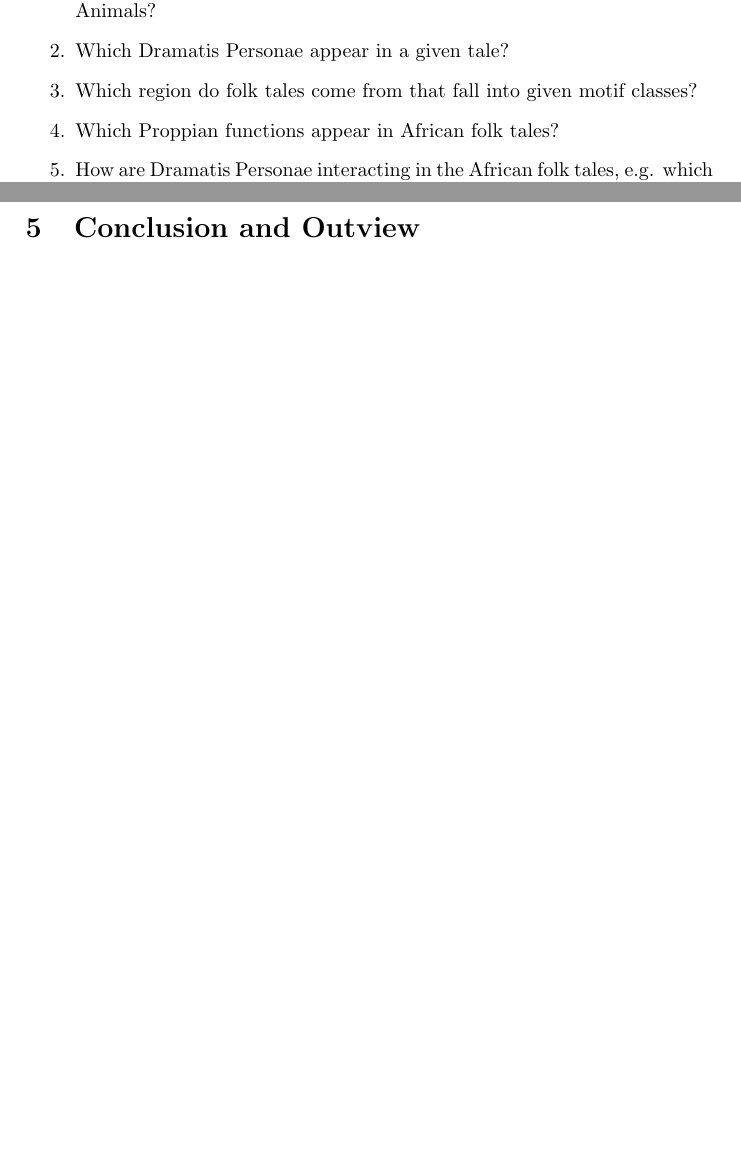
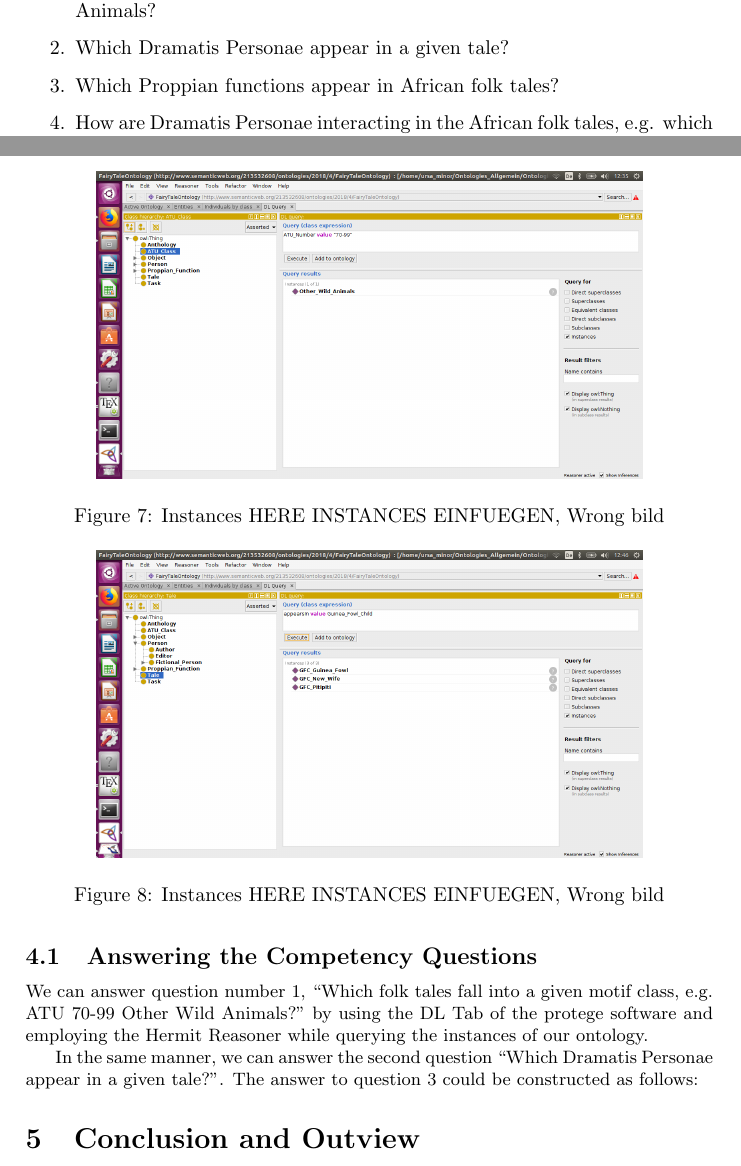
Before and after one commit to UrsaMinor17/Ontologies, a LaTeX document (Report/Ontologies.tex): two parts of pages 3 and 12 of 13 before the commit and two parts of pages 3 and 12 of 14 after it, joined at a grey line, cut so that both start at the same text, the shorter picture padded with empty space. Compiled offline with pdfLaTeX.

Commit message:
Report Answer Questions

```diff
--- a/Report/Ontologies.tex
+++ b/Report/Ontologies.tex
@@ -77,7 +77,7 @@ We are using the ATU index for the classification of our motifs, ignoring the TM
 	 	\begin{enumerate}
 	 		\item Which folk tales fall into a given motif class, e.g. ATU 70-99 Other Wild Animals?
 	 		\item Which Dramatis Personae appear in a given tale?
-	 		\item Which region do folk tales come from that fall into given motif classes?
+	 	%	\item Which region do folk tales come from that fall into given motif classes?
 	 		\item Which Proppian functions appear in African folk tales?
 	 		\item How are Dramatis Personae interacting in the African folk tales, e.g. which figures use the "interdiction" relation?
 	 		\item Is there a dominating interaction between certain classes of Dramatis Personae, e.g. the villain causes harm to the hero's parents?
@@ -296,3 +296,21 @@ We addeed the anthologies, folk tales, their ATU classes, their functions as wel
  	\caption{Instances HERE INSTANCES EINFUEGEN, Wrong bild}
 \end{figure}
 \newpage
+\subsection{Answering the Competency Questions}
+
+We can answer question number 1, ``Which folk tales fall into a given motif class, e.g. ATU 70-99 Other Wild Animals?" by using the DL Tab of the protege software and employing the Hermit Reasoner while querying the instances of our ontology.
+\begin{figure}
+
+\centering
+ 	\includegraphics[scale=0.2]{Screen6.png}
+ 	\caption{Instances HERE INSTANCES EINFUEGEN, Wrong bild}
+\end{figure}
+
+In the same manner, we can answer the second question ``Which Dramatis Personae appear in a given tale?".
+\begin{figure}
+
+\centering
+ 	\includegraphics[scale=0.2]{Screen7.png}
+ 	\caption{Instances HERE INSTANCES EINFUEGEN, Wrong bild}
+\end{figure}
+The answer to question 3 could be constructed as follows:
@@ -299,3 +321,4 @@ We addeed the anthologies, folk tales, their ATU classes, their functions as wel
+\end{figure}
 
 
 
```
Also changed, not shown: Report/Ontologies.pdf, Report/Screen6.png (added), Report/Screen7.png (added), Report/Screen8.png (added), Report/Ontologies.tex (4 more changed lines), 3 other files.
